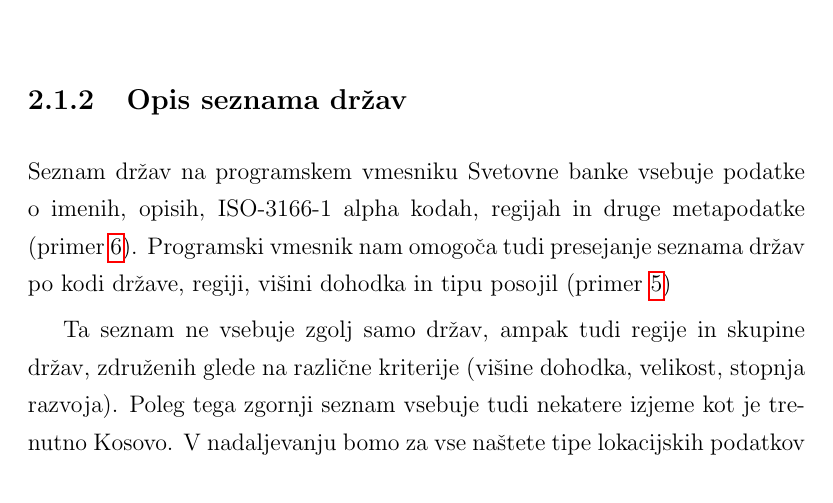
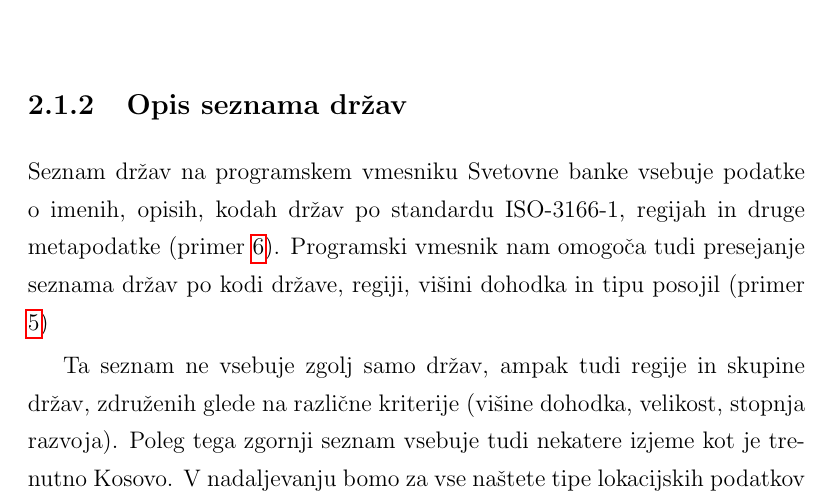
Before and after one commit to zidarsk8/testdump, a LaTeX thesis (diploma.tex, which reads apis.tex): part of page 25 of 61, cut so that both start at the same text. Compiled offline with pdfLaTeX.

Commit message:
Update iso

```diff
--- a/apis.tex
+++ b/apis.tex
@@ -197,7 +197,7 @@ stopnja revščine pri dohodku 2,5 dolarja na dan.}
 \subsection{Opis seznama držav}
 
 Seznam držav na programskem vmesniku Svetovne banke vsebuje podatke o imenih,
-opisih, ISO-3166-1 alpha kodah, regijah in druge metapodatke
+opisih, kodah dr"zav po standardu ISO-3166-1, regijah in druge metapodatke
 (primer \ref{country_response}). Programski
 vmesnik nam omogoča tudi presejanje seznama držav po kodi države, regiji,
 višini dohodka in tipu posojil (primer \ref{country_queries})
```
Also changed, not shown: diploma.pdf.
